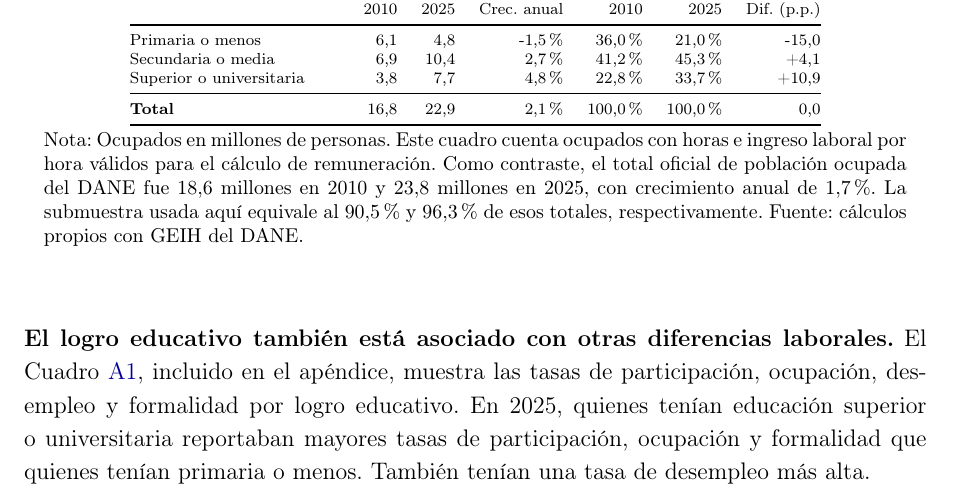
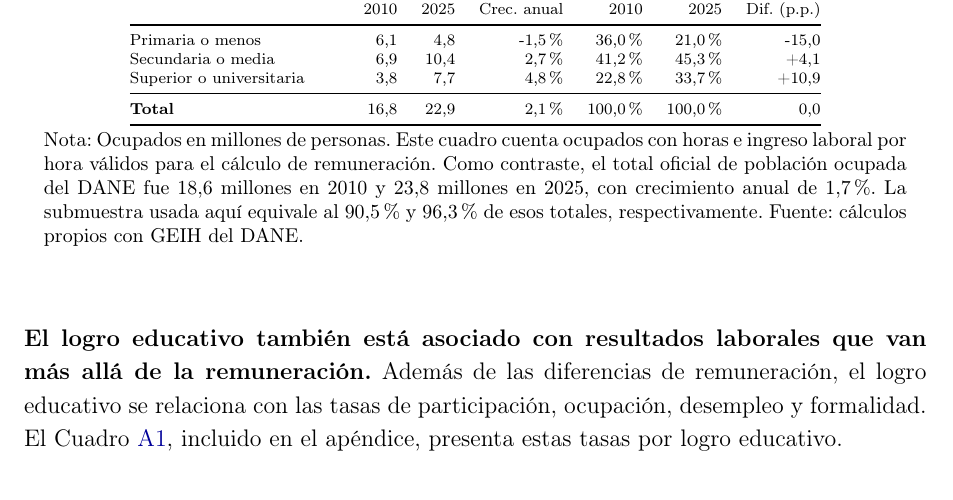
Before and after one commit to oliverpardo1979/Informe_Educacion, a LaTeX document (main.tex, which reads Paper/sections/CuerpoInformeRemuneracionEducacionGEIH.tex): part of page 7 of 29, cut so that both start at the same text. Compiled offline with pdfLaTeX.

Commit message:
Ajusta parrafo sobre resultados laborales

```diff
--- a/Paper/sections/CuerpoInformeRemuneracionEducacionGEIH.tex
+++ b/Paper/sections/CuerpoInformeRemuneracionEducacionGEIH.tex
@@ -79,7 +79,7 @@ El primer término mide cuánto cambia la remuneración promedio de la població
 
 \input{Paper/sections/ocupacion_educacion_comparable_table}
 
-\textbf{El logro educativo también está asociado con otras diferencias laborales.} El Cuadro \ref{tab:tasas-laborales-educacion}, incluido en el apéndice, muestra las tasas de participación, ocupación, desempleo y formalidad por logro educativo. En 2025, quienes tenían educación superior o universitaria reportaban mayores tasas de participación, ocupación y formalidad que quienes tenían primaria o menos. También tenían una tasa de desempleo más alta.
+\textbf{El logro educativo también está asociado con resultados laborales que van más allá de la remuneración.} Además de las diferencias de remuneración, el logro educativo se relaciona con las tasas de participación, ocupación, desempleo y formalidad. El Cuadro \ref{tab:tasas-laborales-educacion}, incluido en el apéndice, presenta estas tasas por logro educativo.
 
 \subsection{Remuneración}
 
```
